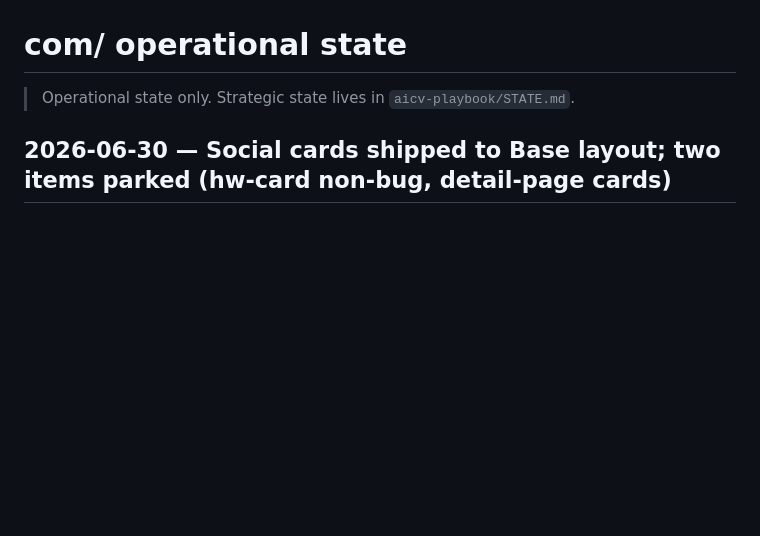
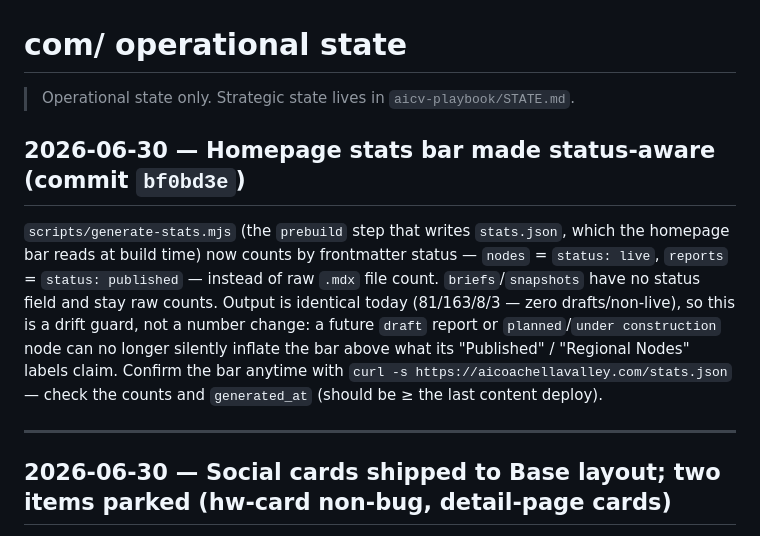
Before and after one commit to aicoachellavalley/homepage, a Markdown page: STATE.md, the part around the change. GitHub-like rendering; blank space fills up the shorter version.

Commit message:
docs(state): note homepage stats bar is now status-aware (bf0bd3e)

```diff
--- a/STATE.md
+++ b/STATE.md
@@ -1,6 +1,12 @@
 # com/ operational state
 
 > Operational state only. Strategic state lives in `aicv-playbook/STATE.md`.
+
+## 2026-06-30 — Homepage stats bar made status-aware (commit `bf0bd3e`)
+
+`scripts/generate-stats.mjs` (the `prebuild` step that writes `stats.json`, which the homepage bar reads at build time) now counts by frontmatter status — `nodes` = `status: live`, `reports` = `status: published` — instead of raw `.mdx` file count. `briefs`/`snapshots` have no status field and stay raw counts. Output is identical today (81/163/8/3 — zero drafts/non-live), so this is a drift guard, not a number change: a future `draft` report or `planned`/`under construction` node can no longer silently inflate the bar above what its "Published" / "Regional Nodes" labels claim. Confirm the bar anytime with `curl -s https://aicoachellavalley.com/stats.json` — check the counts and `generated_at` (should be ≥ the last content deploy).
+
+---
 
 ## 2026-06-30 — Social cards shipped to Base layout; two items parked (hw-card non-bug, detail-page cards)
 
```
